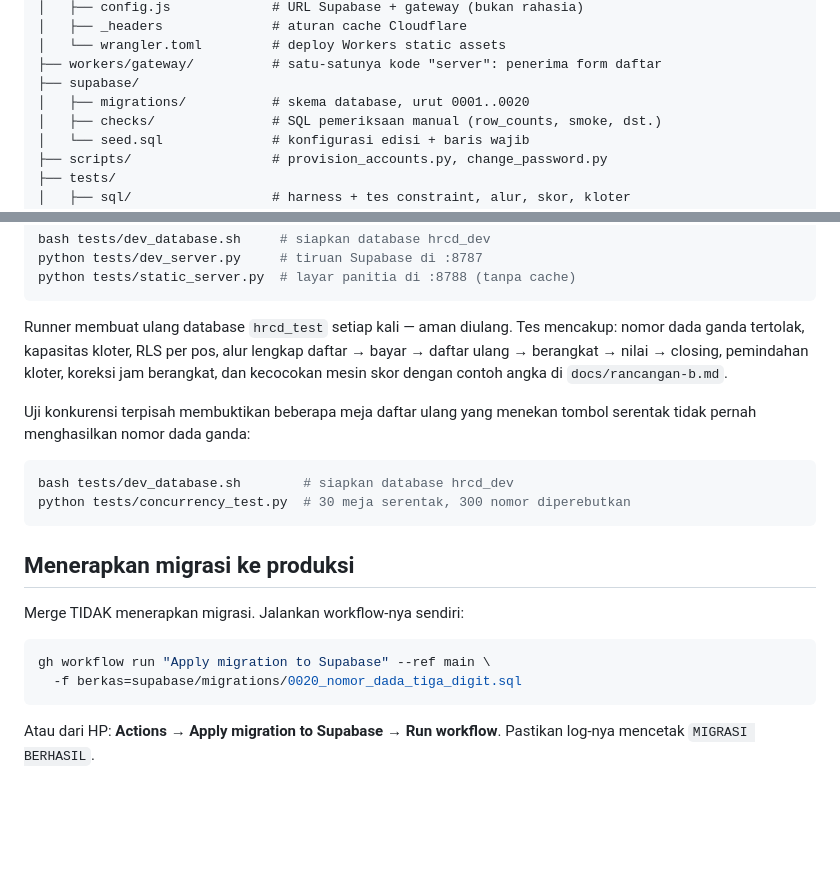
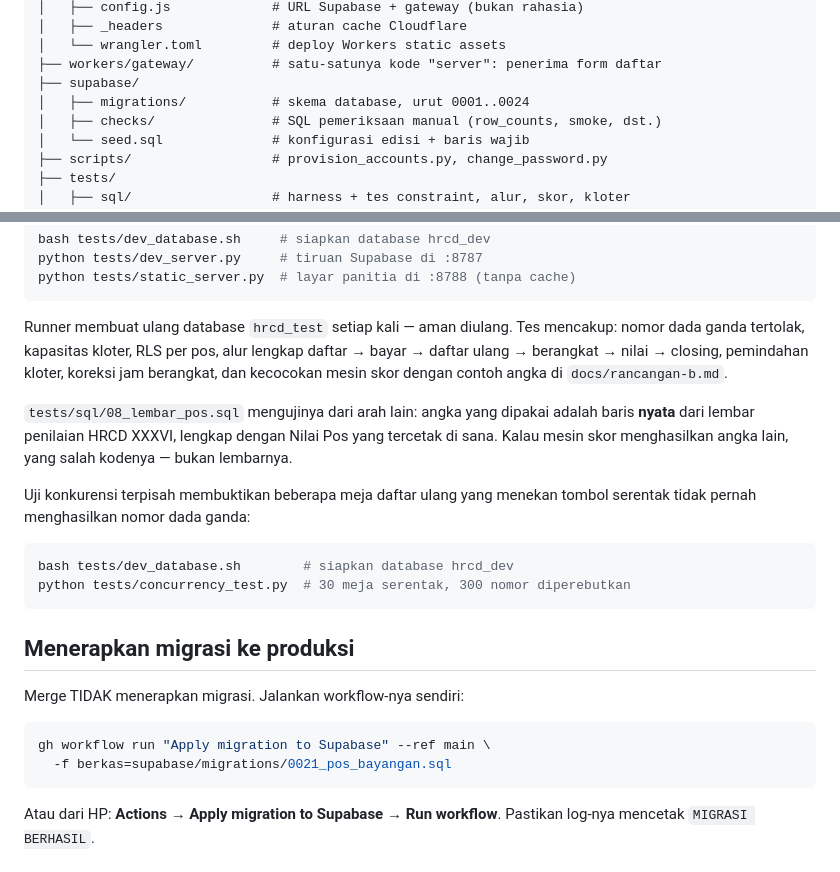
Before and after one commit to ciradyka/hrcd-rekap, a Markdown page: README.md, 2 parts joined by grey strips. Drawn GitHub-style; blank space fills up the shorter version.

````diff
--- a/README.md
+++ b/README.md
@@ -39,7 +39,7 @@ tersebar di migrasi, tes, dan SPA — menunjuk ke nomor bagiannya (`rancangan-b.
 │   └── wrangler.toml         # deploy Workers static assets
 ├── workers/gateway/          # satu-satunya kode "server": penerima form daftar
 ├── supabase/
-│   ├── migrations/           # skema database, urut 0001..0020
+│   ├── migrations/           # skema database, urut 0001..0024
 │   ├── checks/               # SQL pemeriksaan manual (row_counts, smoke, dst.)
 │   └── seed.sql              # konfigurasi edisi + baris wajib
 ├── scripts/                  # provision_accounts.py, change_password.py
@@ -75,6 +75,11 @@ lengkap daftar → bayar → daftar ulang → berangkat → nilai → closing, p
 kloter, koreksi jam berangkat, dan kecocokan mesin skor dengan contoh angka di
 `docs/rancangan-b.md`.
 
+`tests/sql/08_lembar_pos.sql` mengujinya dari arah lain: angka yang dipakai
+adalah baris **nyata** dari lembar penilaian HRCD XXXVI, lengkap dengan Nilai
+Pos yang tercetak di sana. Kalau mesin skor menghasilkan angka lain, yang salah
+kodenya — bukan lembarnya.
+
 Uji konkurensi terpisah membuktikan beberapa meja daftar ulang yang menekan
 tombol serentak tidak pernah menghasilkan nomor dada ganda:
 
@@ -89,7 +94,7 @@ Merge TIDAK menerapkan migrasi. Jalankan workflow-nya sendiri:
 
 ```bash
 gh workflow run "Apply migration to Supabase" --ref main \
-  -f berkas=supabase/migrations/0020_nomor_dada_tiga_digit.sql
+  -f berkas=supabase/migrations/0021_pos_bayangan.sql
 ```
 
 Atau dari HP: **Actions → Apply migration to Supabase → Run workflow**. Pastikan
````
Also changed, not shown: docs/final-architecture.md (+70 -5 lines).
